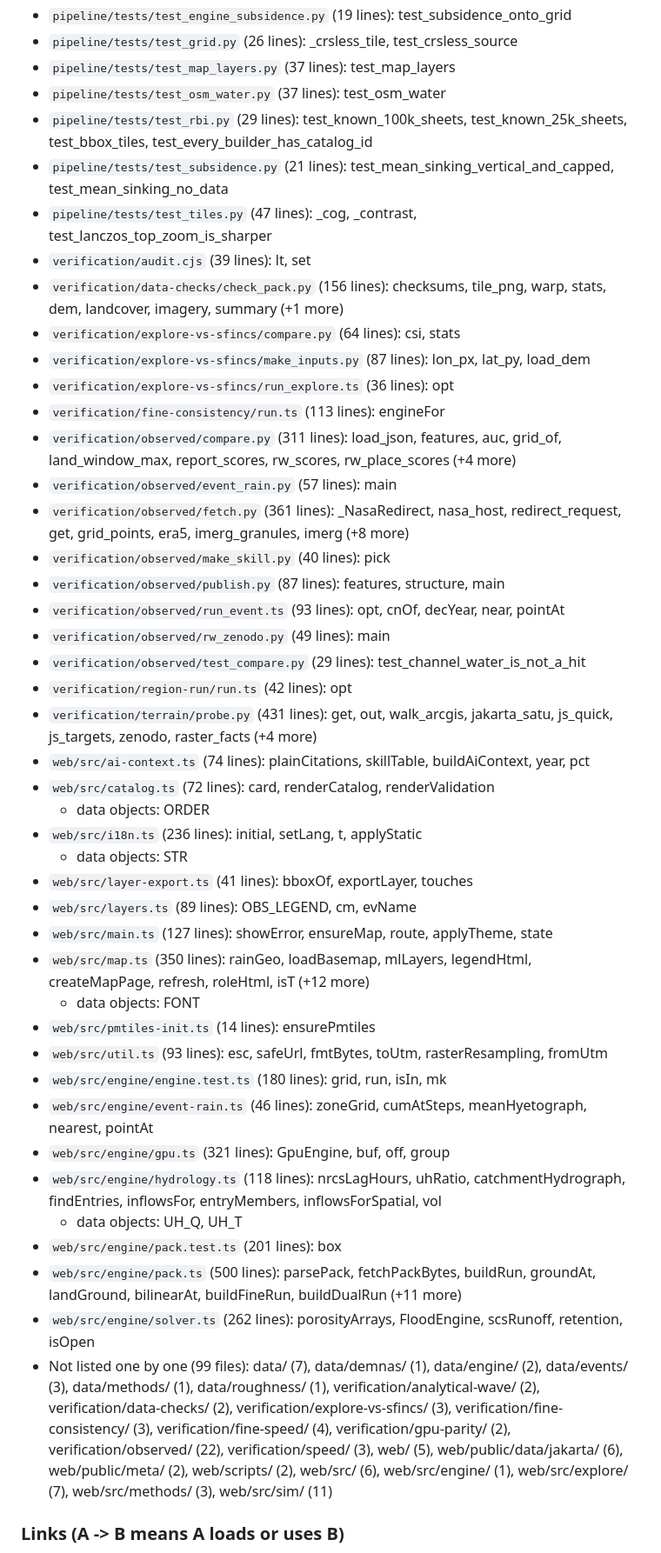
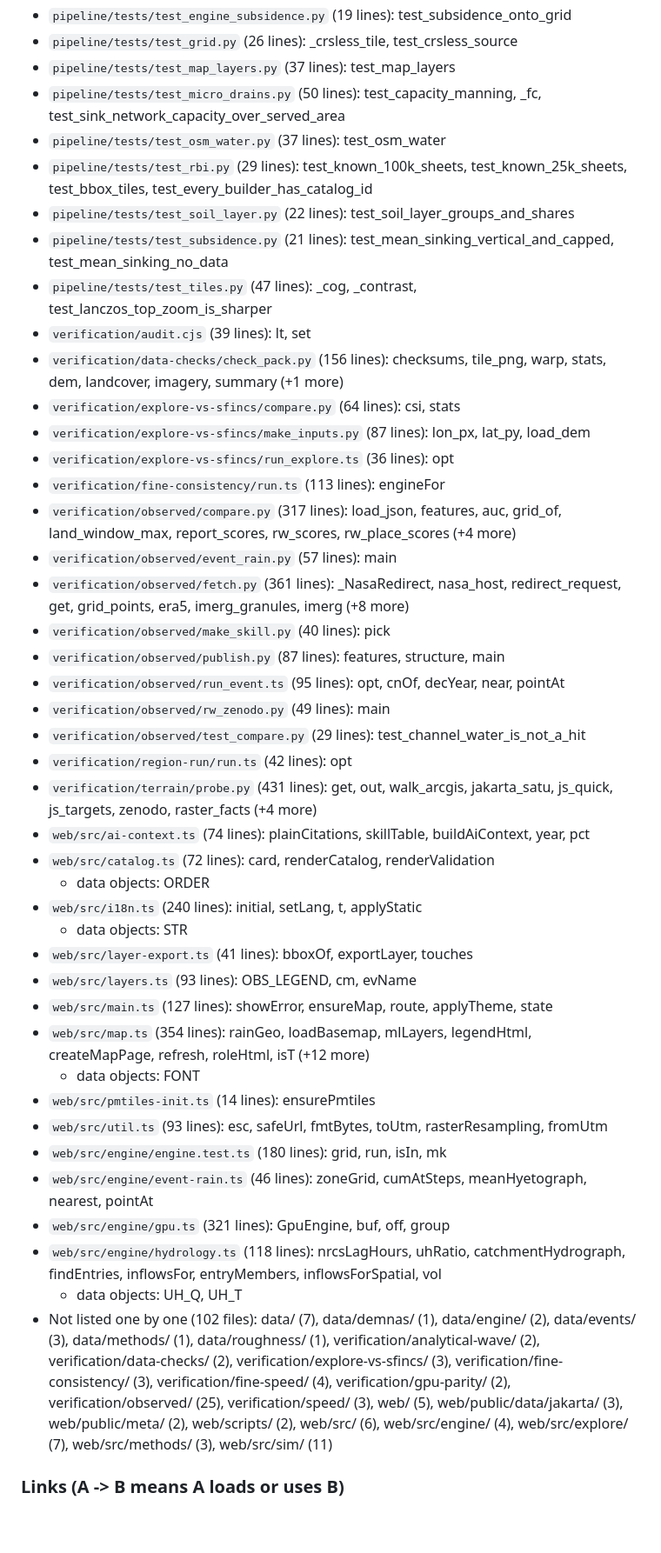
Before and after one commit to raredil/banjir3d, a Markdown page: PROJECT_MAP.md, the part around one of its changes. Shown at 87% size. Rendered like a GitHub page; blank space fills up the shorter version.

```diff
--- a/PROJECT_MAP.md
+++ b/PROJECT_MAP.md
@@ -30,8 +31,10 @@ Files: 159 | Lines: 21142 | Fingerprint: cb9582d4fc52d355 | Generated: 2026-11-1
 - `pipeline/tests/test_engine_subsidence.py` (19 lines): test_subsidence_onto_grid
 - `pipeline/tests/test_grid.py` (26 lines): _crsless_tile, test_crsless_source
 - `pipeline/tests/test_map_layers.py` (37 lines): test_map_layers
+- `pipeline/tests/test_micro_drains.py` (50 lines): test_capacity_manning, _fc, test_sink_network_capacity_over_served_area
 - `pipeline/tests/test_osm_water.py` (37 lines): test_osm_water
 - `pipeline/tests/test_rbi.py` (29 lines): test_known_100k_sheets, test_known_25k_sheets, test_bbox_tiles, test_every_builder_has_catalog_id
+- `pipeline/tests/test_soil_layer.py` (22 lines): test_soil_layer_groups_and_shares
 - `pipeline/tests/test_subsidence.py` (21 lines): test_mean_sinking_vertical_and_capped, test_mean_sinking_no_data
 - `pipeline/tests/test_tiles.py` (47 lines): _cog, _contrast, test_lanczos_top_zoom_is_sharper
 - `verification/audit.cjs` (39 lines): lt, set
@@ -40,12 +43,12 @@ Files: 159 | Lines: 21142 | Fingerprint: cb9582d4fc52d355 | Generated: 2026-11-1
 - `verification/explore-vs-sfincs/make_inputs.py` (87 lines): lon_px, lat_py, load_dem
 - `verification/explore-vs-sfincs/run_explore.ts` (36 lines): opt
 - `verification/fine-consistency/run.ts` (113 lines): engineFor
-- `verification/observed/compare.py` (311 lines): load_json, features, auc, grid_of, land_window_max, report_scores, rw_scores, rw_place_scores (+4 more)
+- `verification/observed/compare.py` (317 lines): load_json, features, auc, grid_of, land_window_max, report_scores, rw_scores, rw_place_scores (+4 more)
 - `verification/observed/event_rain.py` (57 lines): main
 - `verification/observed/fetch.py` (361 lines): _NasaRedirect, nasa_host, redirect_request, get, grid_points, era5, imerg_granules, imerg (+8 more)
 - `verification/observed/make_skill.py` (40 lines): pick
 - `verification/observed/publish.py` (87 lines): features, structure, main
-- `verification/observed/run_event.ts` (93 lines): opt, cnOf, decYear, near, pointAt
+- `verification/observed/run_event.ts` (95 lines): opt, cnOf, decYear, near, pointAt
 - `verification/observed/rw_zenodo.py` (49 lines): main
 - `verification/observed/test_compare.py` (29 lines): test_channel_water_is_not_a_hit
 - `verification/region-run/run.ts` (42 lines): opt
@@ -53,12 +56,12 @@ Files: 159 | Lines: 21142 | Fingerprint: cb9582d4fc52d355 | Generated: 2026-11-1
 - `web/src/ai-context.ts` (74 lines): plainCitations, skillTable, buildAiContext, year, pct
 - `web/src/catalog.ts` (72 lines): card, renderCatalog, renderValidation
   - data objects: ORDER
-- `web/src/i18n.ts` (236 lines): initial, setLang, t, applyStatic
+- `web/src/i18n.ts` (240 lines): initial, setLang, t, applyStatic
   - data objects: STR
 - `web/src/layer-export.ts` (41 lines): bboxOf, exportLayer, touches
-- `web/src/layers.ts` (89 lines): OBS_LEGEND, cm, evName
+- `web/src/layers.ts` (93 lines): OBS_LEGEND, cm, evName
 - `web/src/main.ts` (127 lines): showError, ensureMap, route, applyTheme, state
-- `web/src/map.ts` (350 lines): rainGeo, loadBasemap, mlLayers, legendHtml, createMapPage, refresh, roleHtml, isT (+12 more)
+- `web/src/map.ts` (354 lines): rainGeo, loadBasemap, mlLayers, legendHtml, createMapPage, refresh, roleHtml, isT (+12 more)
   - data objects: FONT
 - `web/src/pmtiles-init.ts` (14 lines): ensurePmtiles
 - `web/src/util.ts` (93 lines): esc, safeUrl, fmtBytes, toUtm, rasterResampling, fromUtm
@@ -67,10 +70,7 @@ Files: 159 | Lines: 21142 | Fingerprint: cb9582d4fc52d355 | Generated: 2026-11-1
 - `web/src/engine/gpu.ts` (321 lines): GpuEngine, buf, off, group
 - `web/src/engine/hydrology.ts` (118 lines): nrcsLagHours, uhRatio, catchmentHydrograph, findEntries, inflowsFor, entryMembers, inflowsForSpatial, vol
   - data objects: UH_Q, UH_T
-- `web/src/engine/pack.test.ts` (201 lines): box
-- `web/src/engine/pack.ts` (500 lines): parsePack, fetchPackBytes, buildRun, groundAt, landGround, bilinearAt, buildFineRun, buildDualRun (+11 more)
-- `web/src/engine/solver.ts` (262 lines): porosityArrays, FloodEngine, scsRunoff, retention, isOpen
-- Not listed one by one (99 files): data/ (7), data/demnas/ (1), data/engine/ (2), data/events/ (3), data/methods/ (1), data/roughness/ (1), verification/analytical-wave/ (2), verification/data-checks/ (2), verification/explore-vs-sfincs/ (3), verification/fine-consistency/ (3), verification/fine-speed/ (4), verification/gpu-parity/ (2), verification/observed/ (22), verification/speed/ (3), web/ (5), web/public/data/jakarta/ (6), web/public/meta/ (2), web/scripts/ (2), web/src/ (6), web/src/engine/ (1), web/src/explore/ (7), web/src/methods/ (3), web/src/sim/ (11)
+- Not listed one by one (102 files): data/ (7), data/demnas/ (1), data/engine/ (2), data/events/ (3), data/methods/ (1), data/roughness/ (1), verification/analytical-wave/ (2), verification/data-checks/ (2), verification/explore-vs-sfincs/ (3), verification/fine-consistency/ (3), verification/fine-speed/ (4), verification/gpu-parity/ (2), verification/observed/ (25), verification/speed/ (3), web/ (5), web/public/data/jakarta/ (3), web/public/meta/ (2), web/scripts/ (2), web/src/ (6), web/src/engine/ (4), web/src/explore/ (7), web/src/methods/ (3), web/src/sim/ (11)
 
 ### Links (A -> B means A loads or uses B)
 - `pipeline/catalog_tools.py` -> pipeline/engine_pack.py, web/src/engine/gpu.ts
```
Also changed, not shown: other parts of PROJECT_MAP.md (+30 -29 lines).
